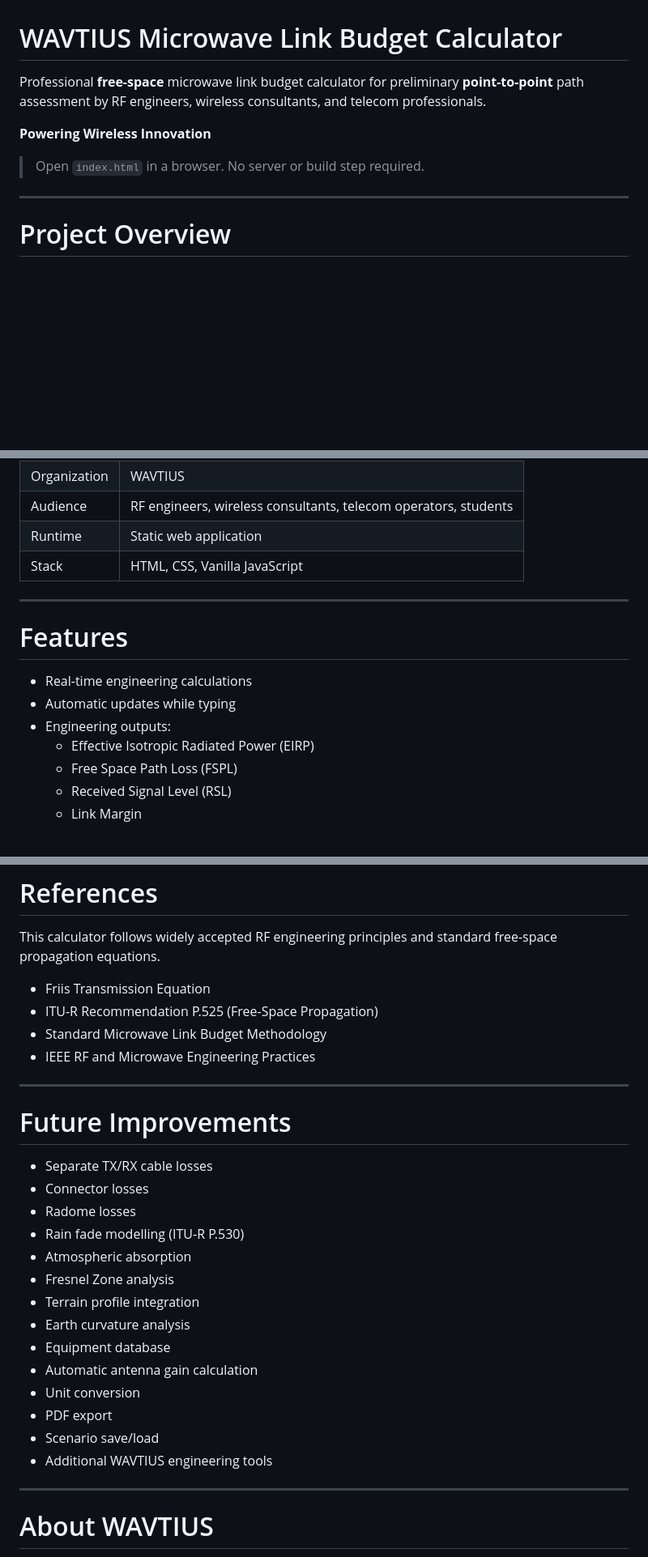
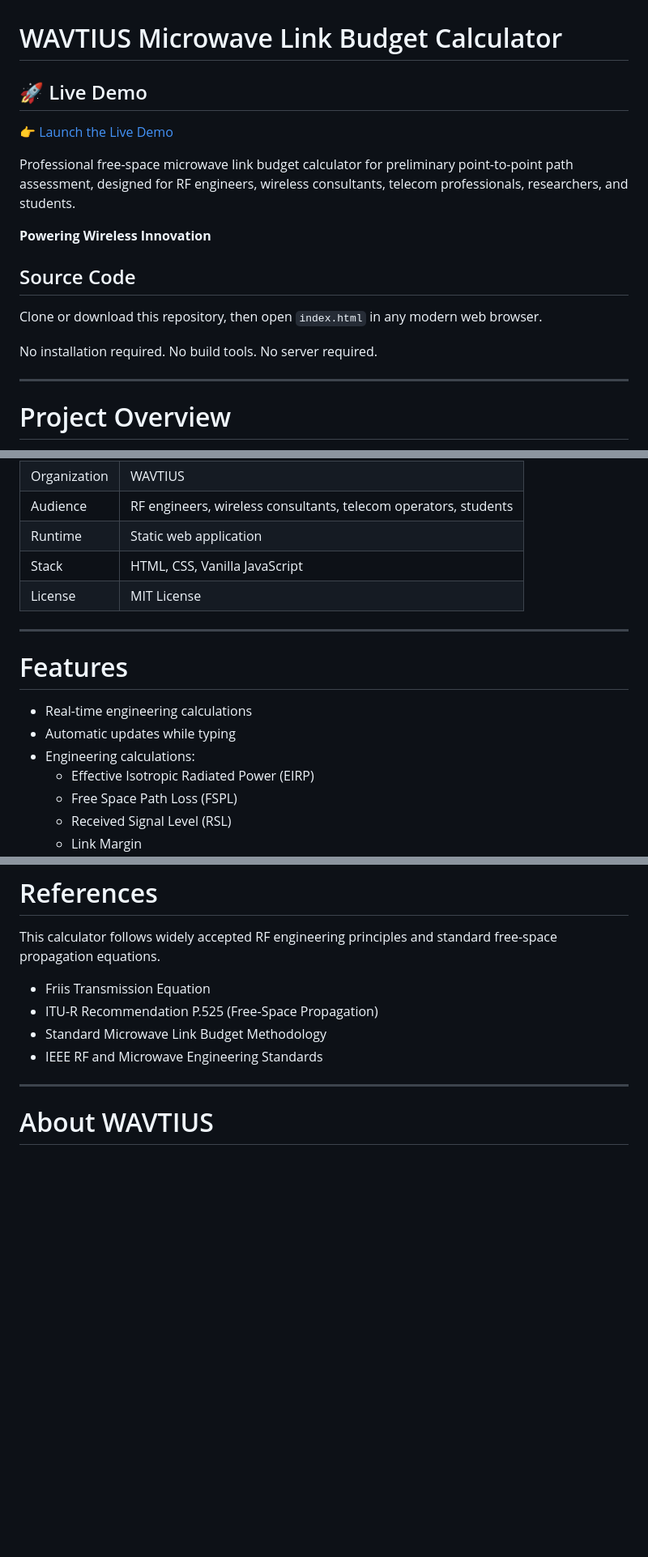
Before and after one commit to WAVTIUS/wavtius-engineering-tools, a Markdown page: link-budget-calculator/README.md, 3 parts joined by grey strips. Shown at 81% size. GitHub-like rendering; blank space fills up the shorter version.

Commit message:
Update README documentation
Updated README documentation with a live demo link, improved project overview, refined terminology, and clearer engineering details.

```diff
--- a/link-budget-calculator/README.md
+++ b/link-budget-calculator/README.md
@@ -1,10 +1,20 @@
 # WAVTIUS Microwave Link Budget Calculator
 
-Professional **free-space** microwave link budget calculator for preliminary **point-to-point** path assessment by RF engineers, wireless consultants, and telecom professionals.
+## 🚀 Live Demo
+
+👉 [Launch the Live Demo](https://wavtius.github.io/wavtius-engineering-tools/link-budget-calculator/)
+
+Professional free-space microwave link budget calculator for preliminary point-to-point path assessment, designed for RF engineers, wireless consultants, telecom professionals, researchers, and students.
 
 **Powering Wireless Innovation**
 
-> Open `index.html` in a browser. No server or build step required.
+## Source Code
+
+Clone or download this repository, then open `index.html` in any modern web browser.
+
+No installation required.
+No build tools.
+No server required.
 
 ---
 
@@ -21,14 +35,14 @@ Designed as the first tool in the **WAVTIUS Engineering Tools** collection, this
 | Audience | RF engineers, wireless consultants, telecom operators, students |
 | Runtime | Static web application |
 | Stack | HTML, CSS, Vanilla JavaScript |
-
+| License | MIT License |
 ---
 
 # Features
 
 - Real-time engineering calculations
 - Automatic updates while typing
-- Engineering outputs:
+- Engineering calculations:
   - Effective Isotropic Radiated Power (EIRP)
   - Free Space Path Loss (FSPL)
   - Received Signal Level (RSL)
@@ -312,26 +323,7 @@ This calculator follows widely accepted RF engineering principles and standard f
 - Friis Transmission Equation
 - ITU-R Recommendation P.525 (Free-Space Propagation)
 - Standard Microwave Link Budget Methodology
-- IEEE RF and Microwave Engineering Practices
-
----
-
-# Future Improvements
-
-- Separate TX/RX cable losses
-- Connector losses
-- Radome losses
-- Rain fade modelling (ITU-R P.530)
-- Atmospheric absorption
-- Fresnel Zone analysis
-- Terrain profile integration
-- Earth curvature analysis
-- Equipment database
-- Automatic antenna gain calculation
-- Unit conversion
-- PDF export
-- Scenario save/load
-- Additional WAVTIUS engineering tools
+- IEEE RF and Microwave Engineering Standards
 
 ---
 
```
Also changed, not shown: other parts of link-budget-calculator/README.md (+9 -8 lines).
